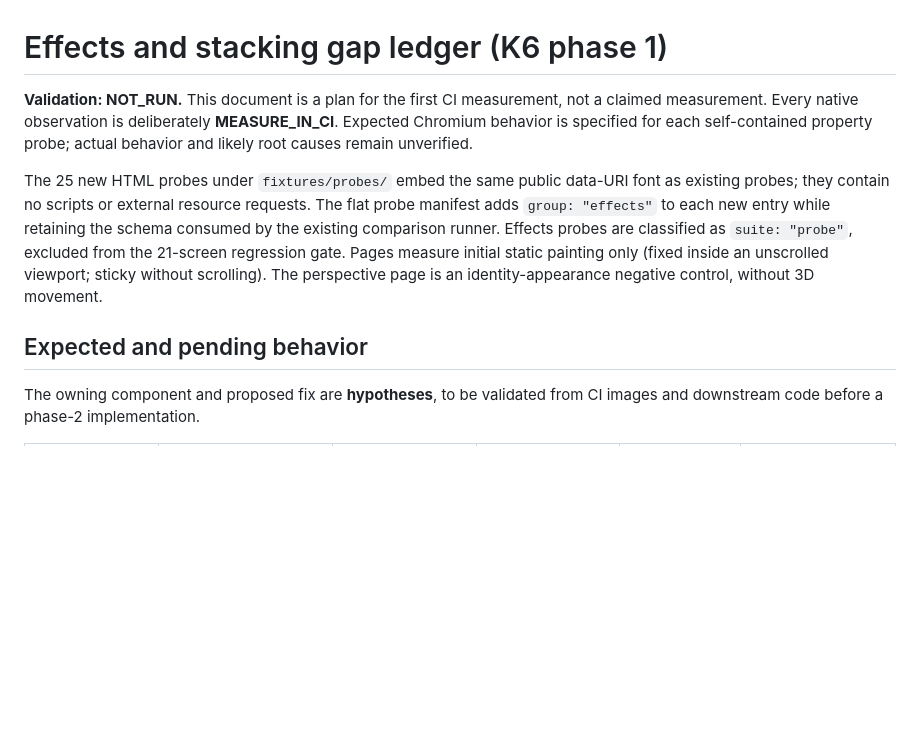
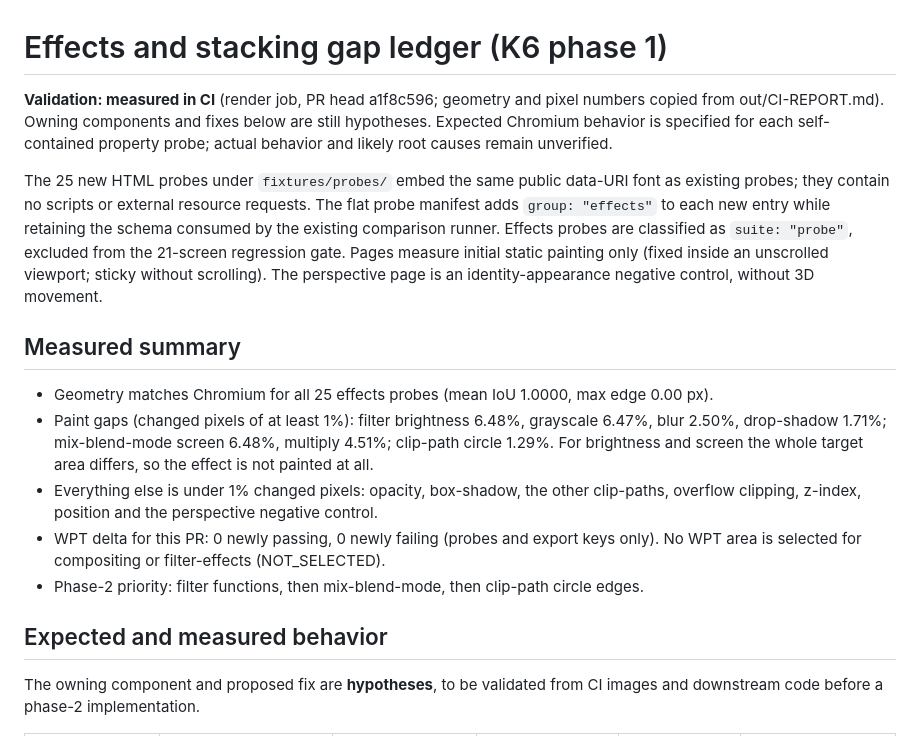
Before and after one commit to g1BSsQ/html-native-renderer, a Markdown page: docs/EFFECTS_GAPS.md, the part around one of its changes. Drawn GitHub-style; blank space fills up the shorter version.

Commit message:
docs: fill the effects gap ledger from the first CI measurement
Co-Authored-By: Claude Opus 5.5 <noreply@anthropic.com>

```diff
--- a/docs/EFFECTS_GAPS.md
+++ b/docs/EFFECTS_GAPS.md
@@ -1,10 +1,18 @@
 # Effects and stacking gap ledger (K6 phase 1)
 
-**Validation: NOT_RUN.** This document is a plan for the first CI measurement, not a claimed measurement. Every native observation is deliberately **MEASURE_IN_CI**. Expected Chromium behavior is specified for each self-contained property probe; actual behavior and likely root causes remain unverified.
+**Validation: measured in CI** (render job, PR head a1f8c596; geometry and pixel numbers copied from out/CI-REPORT.md). Owning components and fixes below are still hypotheses. Expected Chromium behavior is specified for each self-contained property probe; actual behavior and likely root causes remain unverified.
 
 The 25 new HTML probes under `fixtures/probes/` embed the same public data-URI font as existing probes; they contain no scripts or external resource requests. The flat probe manifest adds `group: "effects"` to each new entry while retaining the schema consumed by the existing comparison runner. Effects probes are classified as `suite: "probe"`, excluded from the 21-screen regression gate. Pages measure initial static painting only (fixed inside an unscrolled viewport; sticky without scrolling). The perspective page is an identity-appearance negative control, without 3D movement.
 
-## Expected and pending behavior
+## Measured summary
+
+- Geometry matches Chromium for all 25 effects probes (mean IoU 1.0000, max edge 0.00 px).
+- Paint gaps (changed pixels of at least 1%): filter brightness 6.48%, grayscale 6.47%, blur 2.50%, drop-shadow 1.71%; mix-blend-mode screen 6.48%, multiply 4.51%; clip-path circle 1.29%. For brightness and screen the whole target area differs, so the effect is not painted at all.
+- Everything else is under 1% changed pixels: opacity, box-shadow, the other clip-paths, overflow clipping, z-index, position and the perspective negative control.
+- WPT delta for this PR: 0 newly passing, 0 newly failing (probes and export keys only). No WPT area is selected for compositing or filter-effects (NOT_SELECTED).
+- Phase-2 priority: filter functions, then mix-blend-mode, then clip-path circle edges.
+
+## Expected and measured behavior
 
 The owning component and proposed fix are **hypotheses**, to be validated from CI images and downstream code before a phase-2 implementation.
 
```
Also changed, not shown: other parts of docs/EFFECTS_GAPS.md (+25 -25 lines).
